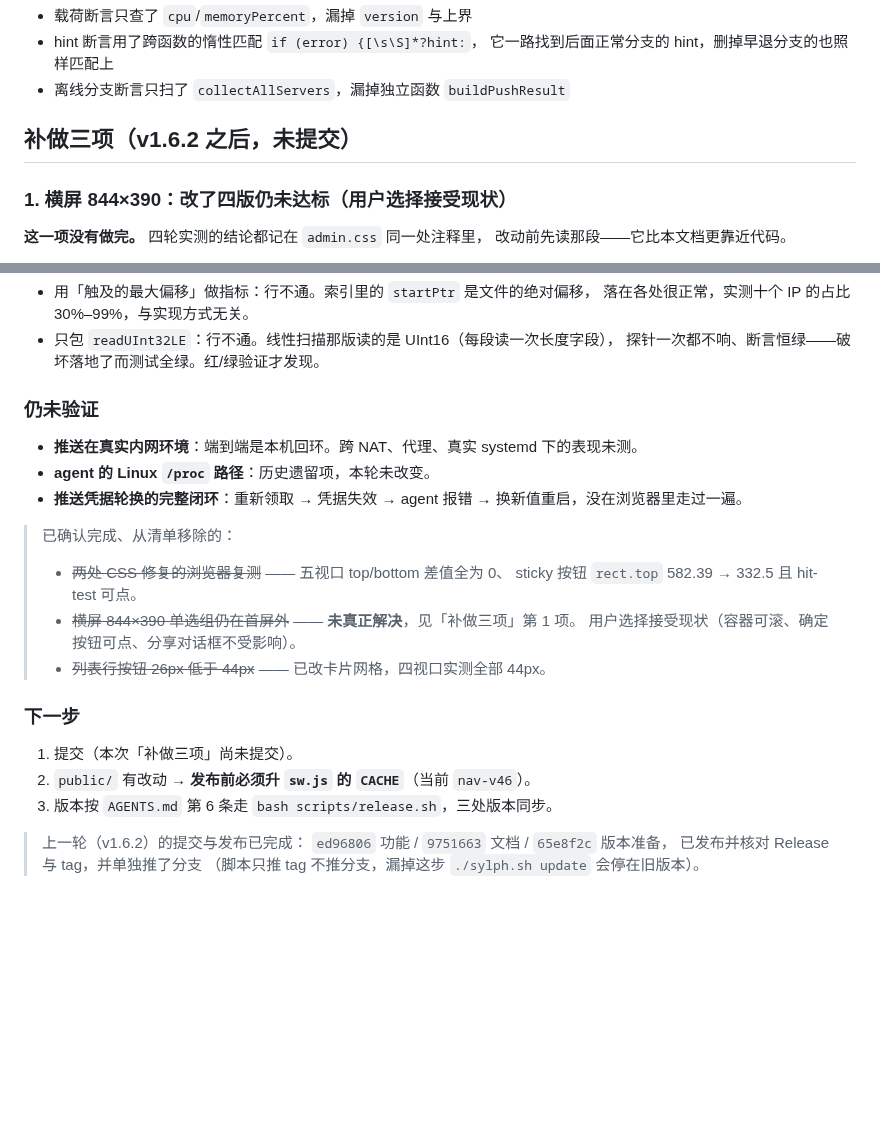
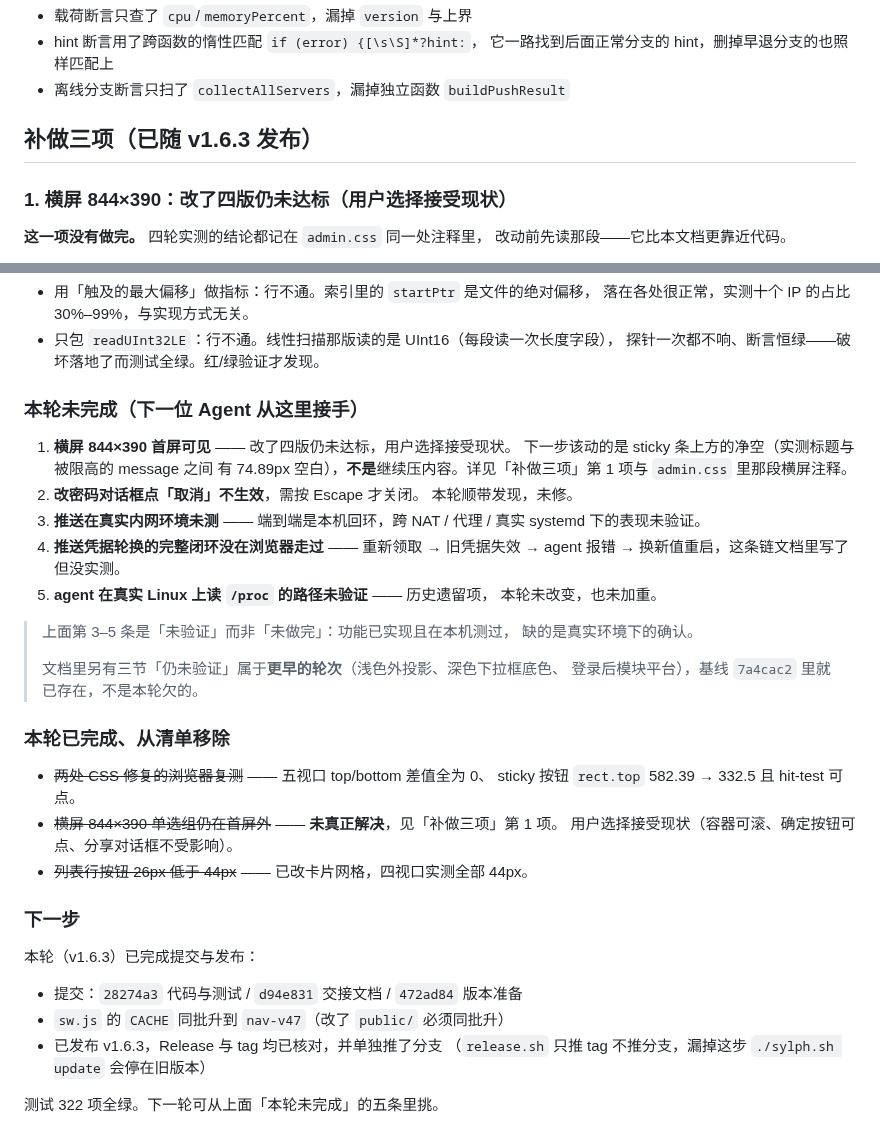
Before and after one commit to mh567/nav-sylph, a Markdown page: docs/current-work.md, 2 parts joined by grey strips. Rendered like a GitHub page; blank space fills up the shorter version.

Commit message:
docs: 交接状态跟上 v1.6.3 发布，并列出本轮真实未完成项
上一轮发布后没有回头改交接文档，状态落后了两处：
- 章节标题写着「未提交」，实际已提交三笔并发布 v1.6.3
- 「下一步」写着「尚未提交 / CACHE nav-v46」，实际 CACHE 是 nav-v47

新增「本轮未完成（下一位 Agent 从这里接手）」一节，把欠账集中列出，
并区分「未做完」与「未验证」：

未做完 2 项
- 横屏 844×390 首屏可见：改了四版仍未达标，用户选择接受现状。
  下一步该动的是 sticky 条上方的净空（标题与被限高的 message 之间
  实测有 74.89px 空白），不是继续压内容
- 改密码对话框点「取消」不生效，需按 Escape：本轮顺带发现，未修

未验证 3 项（功能已实现且本机测过，缺真实环境确认）
- 推送在真实内网（端到端是本机回环，未跨 NAT / 代理 / systemd）
- 推送凭据轮换的完整浏览器闭环
- agent 在真实 Linux 上读 /proc 的路径（历史遗留，未加重）

同时注明：文档里另有三节「仍未验证」属于更早的轮次（浅色外投影、
深色下拉框底色、登录后模块平台），用 git show 7a4cac2 确认基线里
就已存在，不是本轮欠的——避免下一位把它们算成本轮的债。

Co-Authored-By: CommandCodeBot <noreply@commandcode.ai>

```diff
--- a/docs/current-work.md
+++ b/docs/current-work.md
@@ -1793,7 +1793,7 @@ agent 从此 401。已限定为 `!isEdit &&`：只有**新建**时给引导，
   它一路找到后面正常分支的 hint，删掉早退分支的也照样匹配上
 - 离线分支断言只扫了 `collectAllServers`，漏掉独立函数 `buildPushResult`
 
-## 补做三项（v1.6.2 之后，未提交）
+## 补做三项（已随 v1.6.3 发布）
 
 ### 1. 横屏 844×390：改了四版仍未达标（用户选择接受现状）
 
@@ -1879,26 +1879,42 @@ DOM 相应改动：`server-item-main` → `server-item-head`，新增 `server-it
 - 只包 `readUInt32LE`：行不通。线性扫描那版读的是 UInt16（每段读一次长度字段），
   探针一次都不响、断言恒绿——破坏落地了而测试全绿。红/绿验证才发现。
 
-### 仍未验证
-
-- **推送在真实内网环境**：端到端是本机回环。跨 NAT、代理、真实 systemd 下的表现未测。
-- **agent 的 Linux `/proc` 路径**：历史遗留项，本轮未改变。
-- **推送凭据轮换的完整闭环**：重新领取 → 凭据失效 → agent 报错 → 换新值重启，没在浏览器里走过一遍。
-
-> 已确认完成、从清单移除的：
-> - ~~两处 CSS 修复的浏览器复测~~ —— 五视口 top/bottom 差值全为 0、
->   sticky 按钮 `rect.top` 582.39 → 332.5 且 hit-test 可点。
-> - ~~横屏 844×390 单选组仍在首屏外~~ —— **未真正解决**，见「补做三项」第 1 项。
->   用户选择接受现状（容器可滚、确定按钮可点、分享对话框不受影响）。
-> - ~~列表行按钮 26px 低于 44px~~ —— 已改卡片网格，四视口实测全部 44px。
+### 本轮未完成（下一位 Agent 从这里接手）
+
+1. **横屏 844×390 首屏可见** —— 改了四版仍未达标，用户选择接受现状。
+   下一步该动的是 sticky 条上方的净空（实测标题与被限高的 message 之间
+   有 74.89px 空白），**不是**继续压内容。详见「补做三项」第 1 项与
+   `admin.css` 里那段横屏注释。
+2. **改密码对话框点「取消」不生效**，需按 Escape 才关闭。
+   本轮顺带发现，未修。
+3. **推送在真实内网环境未测** —— 端到端是本机回环，跨 NAT / 代理 /
+   真实 systemd 下的表现未验证。
+4. **推送凭据轮换的完整闭环没在浏览器走过** —— 重新领取 → 旧凭据失效 →
+   agent 报错 → 换新值重启，这条链文档里写了但没实测。
+5. **agent 在真实 Linux 上读 `/proc` 的路径未验证** —— 历史遗留项，
+   本轮未改变，也未加重。
+
+> 上面第 3–5 条是「未验证」而非「未做完」：功能已实现且在本机测过，
+> 缺的是真实环境下的确认。
+>
+> 文档里另有三节「仍未验证」属于**更早的轮次**（浅色外投影、深色下拉框底色、
+> 登录后模块平台），基线 `7a4cac2` 里就已存在，不是本轮欠的。
+
+### 本轮已完成、从清单移除
+
+- ~~两处 CSS 修复的浏览器复测~~ —— 五视口 top/bottom 差值全为 0、
+  sticky 按钮 `rect.top` 582.39 → 332.5 且 hit-test 可点。
+- ~~横屏 844×390 单选组仍在首屏外~~ —— **未真正解决**，见「补做三项」第 1 项。
+  用户选择接受现状（容器可滚、确定按钮可点、分享对话框不受影响）。
+- ~~列表行按钮 26px 低于 44px~~ —— 已改卡片网格，四视口实测全部 44px。
 
 ### 下一步
 
-1. 提交（本次「补做三项」尚未提交）。
-2. `public/` 有改动 → **发布前必须升 `sw.js` 的 `CACHE`**（当前 `nav-v46`）。
-3. 版本按 `AGENTS.md` 第 6 条走 `bash scripts/release.sh`，三处版本同步。
-
-> 上一轮（v1.6.2）的提交与发布已完成：
-> `ed96806` 功能 / `9751663` 文档 / `65e8f2c` 版本准备，
-> 已发布并核对 Release 与 tag，并单独推了分支
-> （脚本只推 tag 不推分支，漏掉这步 `./sylph.sh update` 会停在旧版本）。
+本轮（v1.6.3）已完成提交与发布：
+
+- 提交：`28274a3` 代码与测试 / `d94e831` 交接文档 / `472ad84` 版本准备
+- `sw.js` 的 `CACHE` 同批升到 `nav-v47`（改了 `public/` 必须同批升）
+- 已发布 v1.6.3，Release 与 tag 均已核对，并单独推了分支
+  （`release.sh` 只推 tag 不推分支，漏掉这步 `./sylph.sh update` 会停在旧版本）
+
+测试 322 项全绿。下一轮可从上面「本轮未完成」的五条里挑。
```
